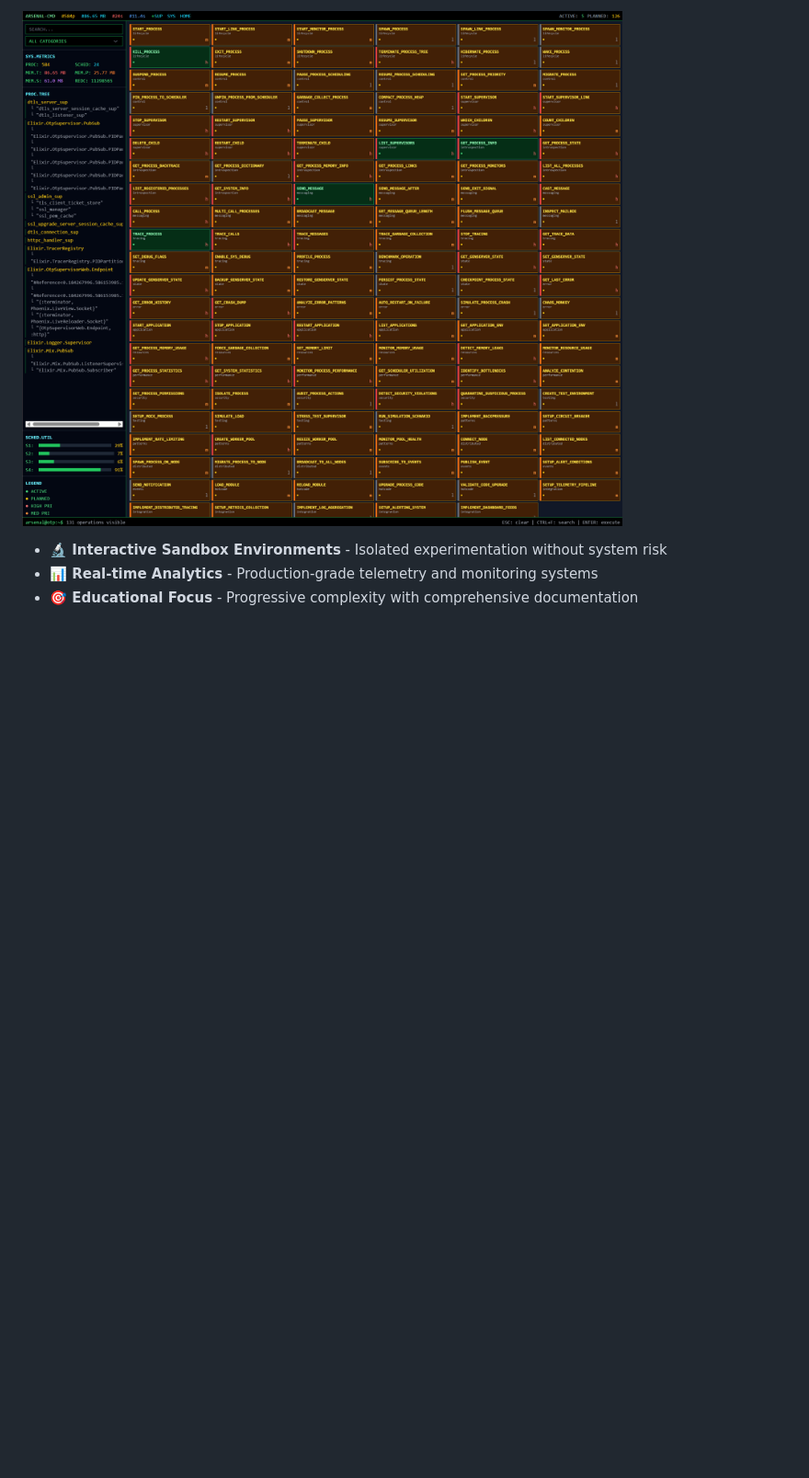
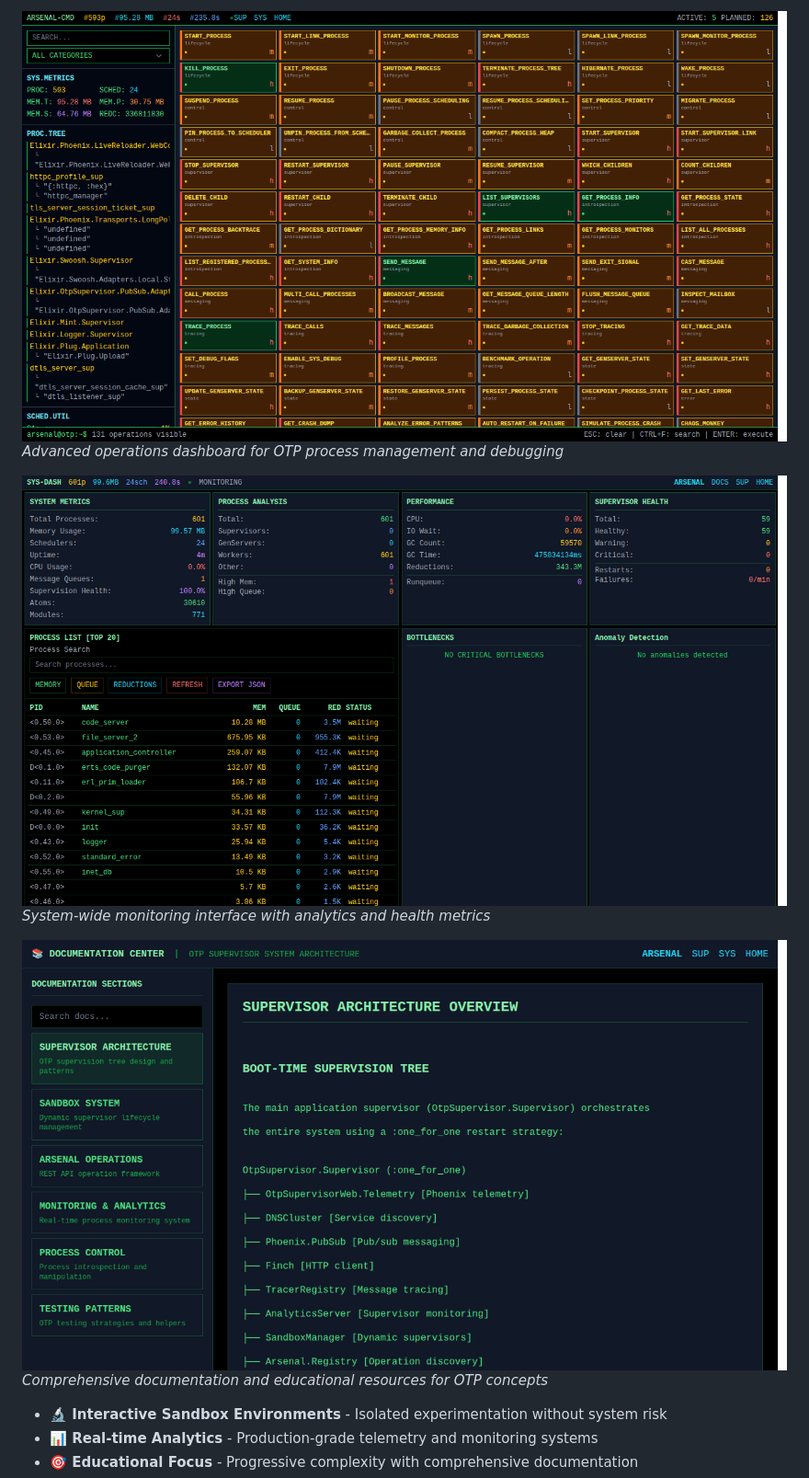
Before and after one commit to nshkrdotcom/superlearner, a Markdown page: README.md, the part around the change printed below. Shown: that part at 92% size. Rendered like a GitHub page; pictures changed too: img/arsenal_page.png (added), img/docs_page.png (added), img/system_page.png (added); blank space fills up the shorter version.

Commit message:
add screenshots

```diff
--- a/README.md
+++ b/README.md
@@ -10,5 +11,12 @@ This project provides an advanced learning environment for OTP concepts, combini
 
-![OTP Supervisor Platform - Advanced View](img/superlearner_2025-07-07_234900.png)
+![Arsenal - Operations Dashboard](img/arsenal_page.png)
+*Advanced operations dashboard for OTP process management and debugging*
+
+![System Dashboard - Real-time Monitoring](img/system_page.png)
+*System-wide monitoring interface with analytics and health metrics*
+
+![Documentation - Learning Resources](img/docs_page.png)
+*Comprehensive documentation and educational resources for OTP concepts*
 
 - **🔬 Interactive Sandbox Environments** - Isolated experimentation without system risk
 - **📊 Real-time Analytics** - Production-grade telemetry and monitoring systems
```
Also changed, not shown: other parts of README.md (+2 -1 lines), img/home_page.png (added), 1 other file.
